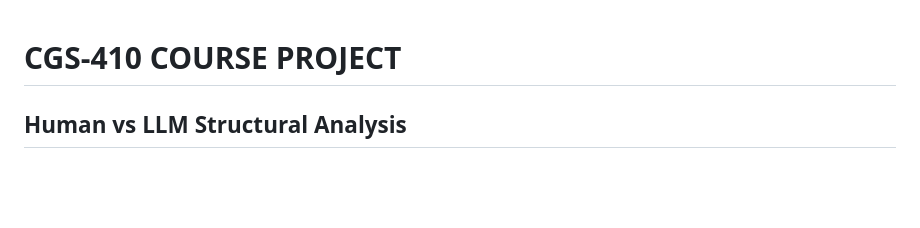
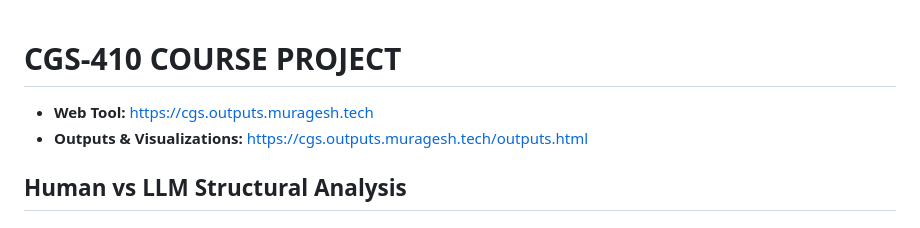
Before and after one commit to Muragesh-24/CGS-410-COURSE-PROJECT, a Markdown page: README.md, the part around the change. Drawn GitHub-style; blank space fills up the shorter version.

Commit message:
Add web tool and outputs links to README

```diff
--- a/README.md
+++ b/README.md
@@ -1,5 +1,7 @@
 # CGS-410 COURSE PROJECT
 
+*  **Web Tool:** https://cgs.outputs.muragesh.tech
+*  **Outputs & Visualizations:** https://cgs.outputs.muragesh.tech/outputs.html
 
 ## Human vs LLM Structural Analysis
 
```
